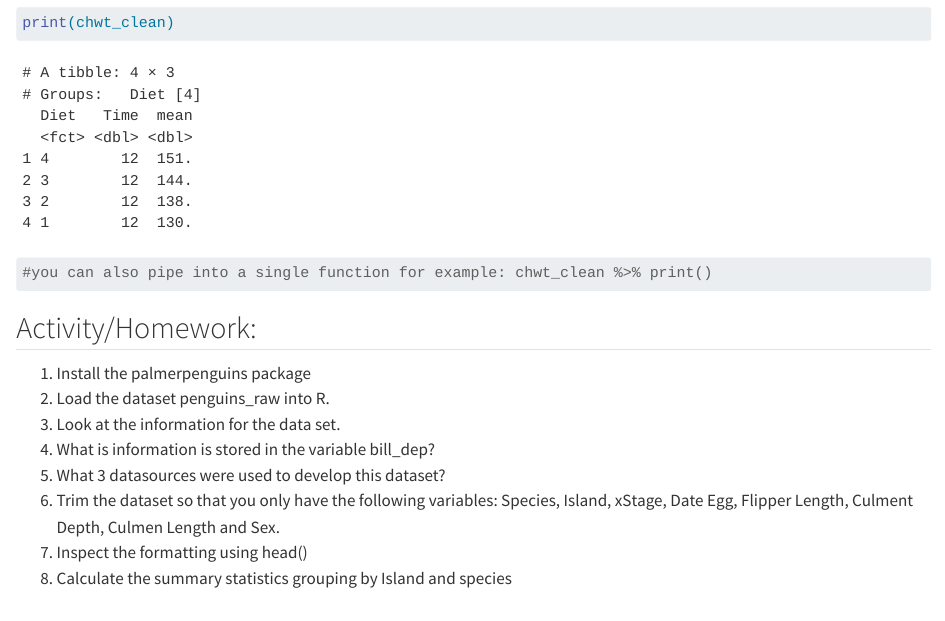
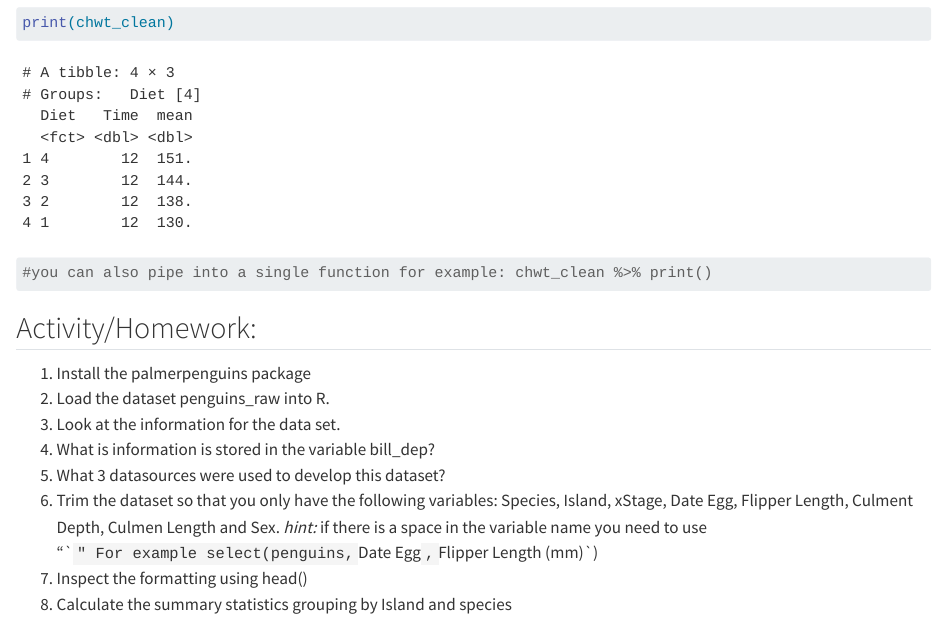
Before and after one commit to cam-card/r-bootcamp, a Quarto document (wk_02.qmd): the page in a window 1100 px wide, from 4870 px down. Rendered offline with R 4.5, knitr and Pandoc in place of Quarto, with nearby package versions.

Commit message:
adding hint

```diff
--- a/wk_02.qmd
+++ b/wk_02.qmd
@@ -179,5 +179,6 @@ print(chwt_clean)
 4.  What is information is stored in the variable bill_dep?
 5.  What 3 datasources were used to develop this dataset?
 6.  Trim the dataset so that you only have the following variables: Species, Island, xStage, Date Egg, Flipper Length, Culment Depth, Culmen Length and Sex.
+*hint:* if there is a space in the variable name you need to use "``" For example select(penguins, `Date Egg`, `Flipper Length (mm)`)
 7.  Inspect the formatting using head()
 8.  Calculate the summary statistics grouping by Island and species
```
